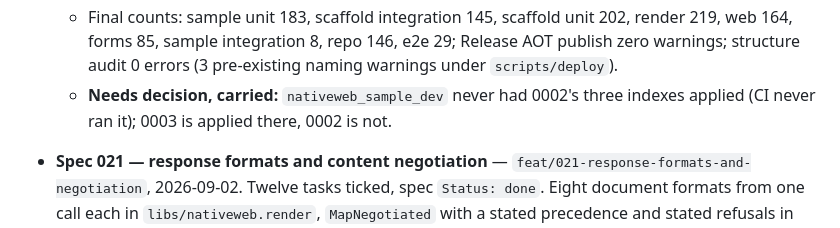
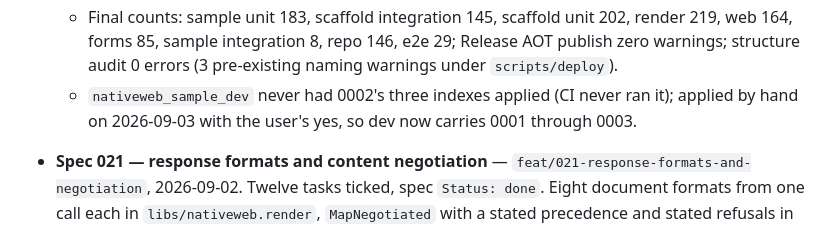
Before and after one commit to extrode/nativeweb, a Markdown page: work/status/previous.md, the part around the change. Drawn GitHub-style.

Commit message:
chore: record 0002 applied to nativeweb_sample_dev

```diff
--- a/work/status/previous.md
+++ b/work/status/previous.md
@@ -31,8 +31,8 @@ The task completed most recently, kept for one rotation so the next one has cont
   - Final counts: sample unit 183, scaffold integration 145, scaffold unit 202, render 219,
     web 164, forms 85, sample integration 8, repo 146, e2e 29; Release AOT publish zero warnings;
     structure audit 0 errors (3 pre-existing naming warnings under `scripts/deploy`).
-  - **Needs decision, carried:** `nativeweb_sample_dev` never had 0002's three indexes applied
-    (CI never ran it); 0003 is applied there, 0002 is not.
+  - `nativeweb_sample_dev` never had 0002's three indexes applied (CI never ran it); applied by
+    hand on 2026-09-03 with the user's yes, so dev now carries 0001 through 0003.
 
 - **Spec 021 — response formats and content negotiation** —
   `feat/021-response-formats-and-negotiation`, 2026-09-02. Twelve tasks ticked, spec
```
